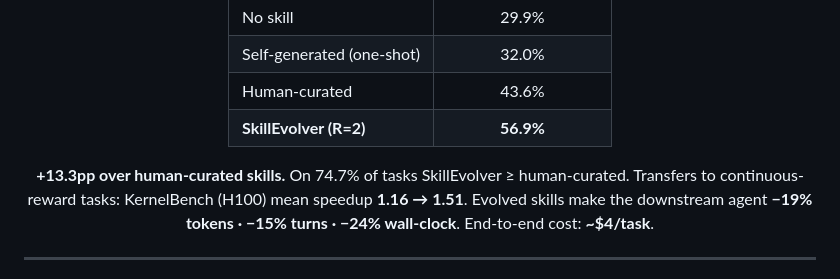
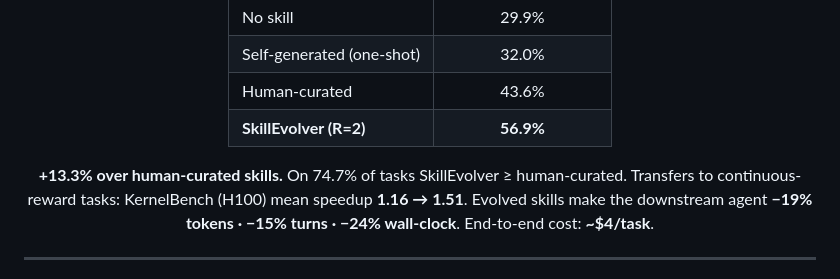
Before and after one commit to THU-AICosmos/skillevolver, a Markdown page: README.md, the part around the change. GitHub-like rendering.

Commit message:
README: use % instead of pp for the +13.3 delta

```diff
--- a/README.md
+++ b/README.md
@@ -26,7 +26,7 @@ No fine-tuning. No offline trajectory pool. Just an iterative explore → distil
 | Human-curated | 43.6% |
 | **SkillEvolver (R=2)** | **56.9%** |
 
-**+13.3pp over human-curated skills.** On 74.7% of tasks SkillEvolver ≥ human-curated.
+**+13.3% over human-curated skills.** On 74.7% of tasks SkillEvolver ≥ human-curated.
 Transfers to continuous-reward tasks: KernelBench (H100) mean speedup **1.16 → 1.51**.
 Evolved skills make the downstream agent **−19% tokens · −15% turns · −24% wall-clock**.
 End-to-end cost: **~$4/task**.
```
